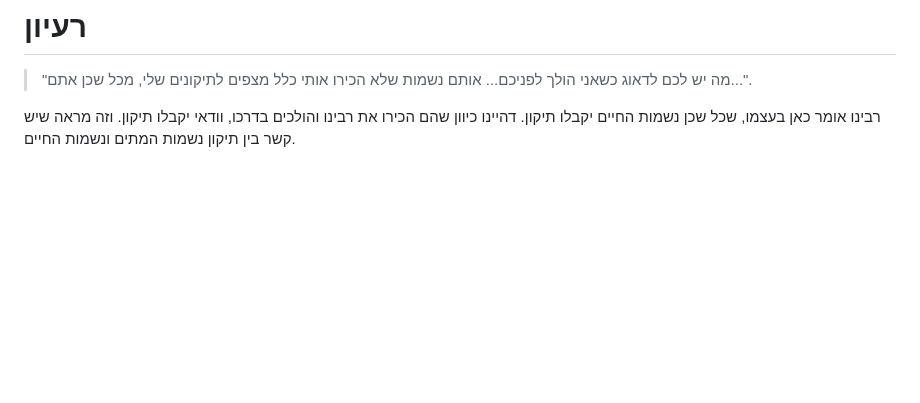
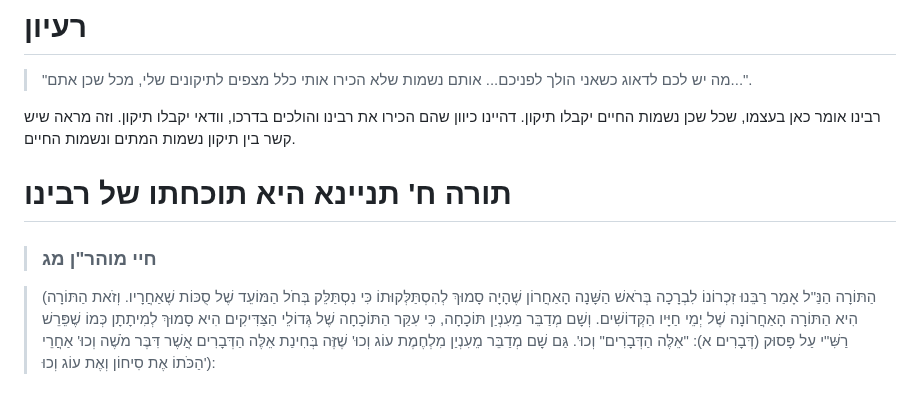
Before and after one commit to david-hoze/torah-writing, a Markdown page: uman-rosh-hashana/taaluma/ideas.md, the part around the change. Rendered like a GitHub page; blank space fills up the shorter version.

Commit message:
Added an idea

```diff
--- a/uman-rosh-hashana/taaluma/ideas.md
+++ b/uman-rosh-hashana/taaluma/ideas.md
@@ -28,3 +28,9 @@
 >"מה יש לכם לדאוג כשאני הולך לפניכם... אותם נשמות שלא הכירו אותי כלל מצפים לתיקונים שלי, מכל שכן אתם...".
 
 רבינו אומר כאן בעצמו, שכל שכן נשמות החיים יקבלו תיקון. דהיינו כיוון שהם הכירו את רבינו והולכים בדרכו, וודאי יקבלו תיקון. וזה מראה שיש קשר בין תיקון נשמות המתים ונשמות החיים.
+
+# תורה ח' תניינא היא תוכחתו של רבינו
+
+>### חיי מוהר"ן מג
+
+>(הַתּוֹרָה הַנַּ"ל אָמַר רַבֵּנוּ זִכְרוֹנוֹ לִבְרָכָה בְּרֹאשׁ הַשָּׁנָה הָאַחֲרוֹן שֶׁהָיָה סָמוּךְ לְהִסְתַּלְּקוּתוֹ כִּי נִסְתַּלֵּק בְּחֹל הַמּוֹעֵד שֶׁל סֻכּוֹת שֶׁאַחֲרָיו. וְזֹאת הַתּוֹרָה הִיא הַתּוֹרָה הָאַחֲרוֹנָה שֶׁל יְמֵי חַיָּיו הַקְּדוֹשִׁים. וְשָׁם מְדַבֵּר מֵעִנְיַן תּוֹכָחָה, כִּי עִקַּר הַתּוֹכָחָה שֶׁל גְּדוֹלֵי הַצַּדִּיקִים הִיא סָמוּךְ לְמִיתָתָן כְּמוֹ שֶׁפֵּרֵשׁ רַשִּׁ"י עַל פָּסוּק (דְּבָרִים א): "אֵלֶּה הַדְּבָרִים" וְכוּ'. גַּם שָׁם מְדַבֵּר מֵעִנְיַן מִלְחֶמֶת עוֹג וְכוּ' שֶׁזֶּה בְּחִינַת אֵלֶּה הַדְּבָרִים אֲשֶׁר דִּבֶּר מֹשֶׁה וְכוּ' אַחֲרֵי הַכֹּתוֹ אֶת סִיחוֹן וְאֶת עוֹג וְכוּ'):
```
